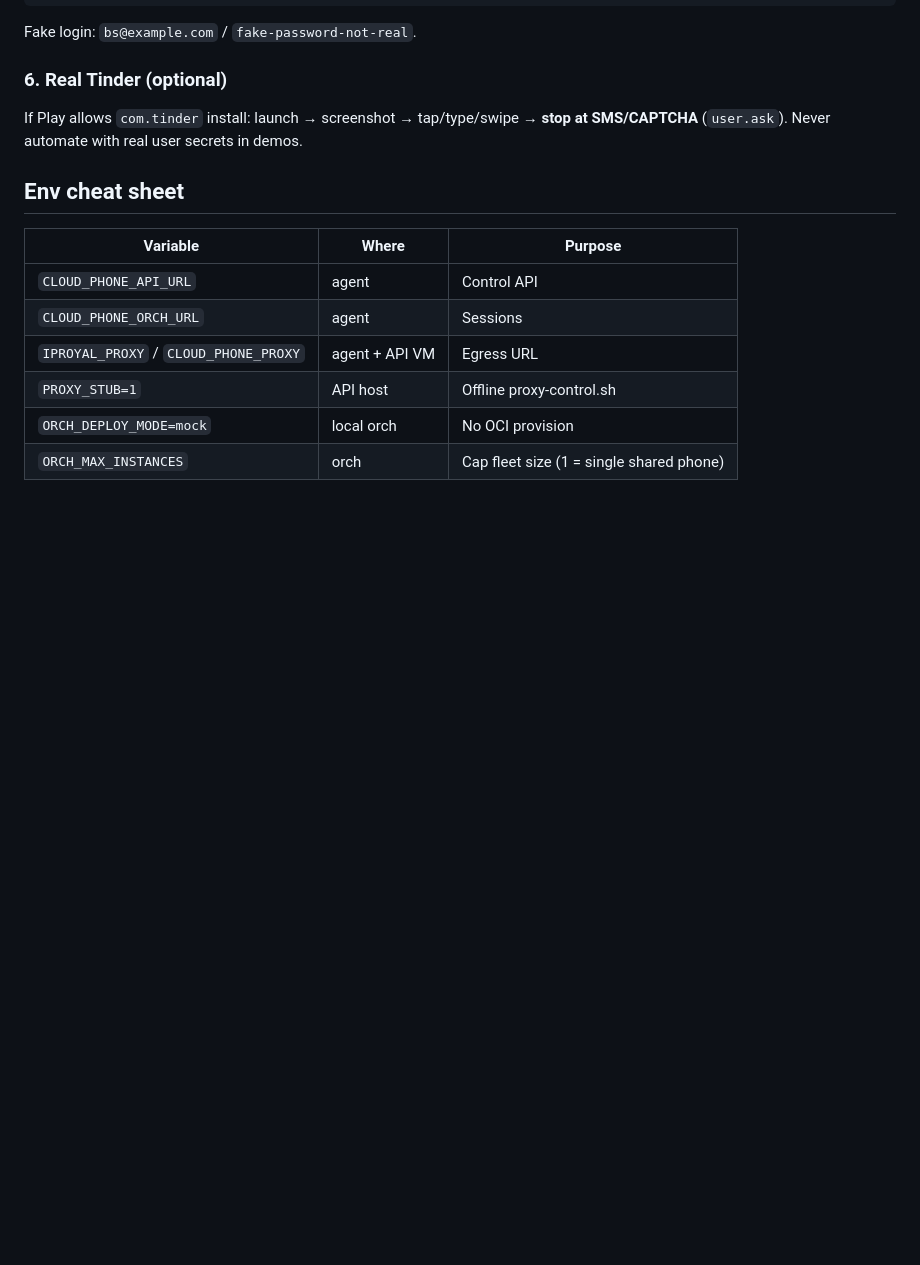
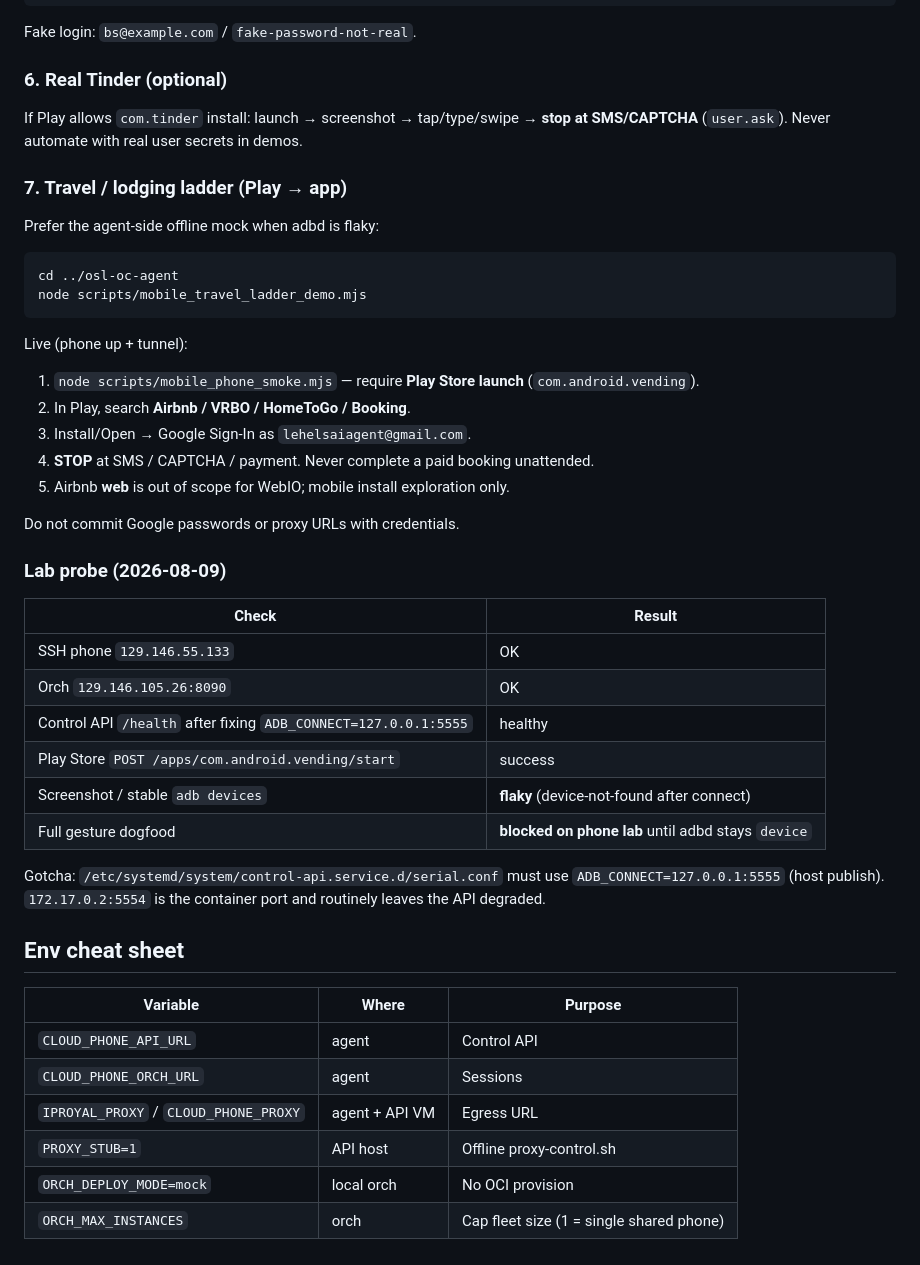
Before and after one commit to lehelkovach/redroid-cloud-phone, a Markdown page: docs/MOBILEIO-DOGFOOD.md, the part around the change. GitHub-like rendering; blank space fills up the shorter version.

Commit message:
docs(mobileio): travel ladder + ADB_CONNECT lab probe notes
Document Play→Airbnb/VRBO/HomeToGo/Booking hard-stop policy, the 2026-08-09
phone-lab probe (Play launch OK, screencap flaky), and the correct
ADB_CONNECT=127.0.0.1:5555 drop-in target.

Co-authored-by: lehel <lehel@lehel.tech>

````diff
--- a/docs/MOBILEIO-DOGFOOD.md
+++ b/docs/MOBILEIO-DOGFOOD.md
@@ -125,6 +125,40 @@ Fake login: `bs@example.com` / `fake-password-not-real`.
 If Play allows `com.tinder` install: launch → screenshot → tap/type/swipe →
 **stop at SMS/CAPTCHA** (`user.ask`). Never automate with real user secrets in demos.
 
+### 7. Travel / lodging ladder (Play → app)
+
+Prefer the agent-side offline mock when adbd is flaky:
+
+```bash
+cd ../osl-oc-agent
+node scripts/mobile_travel_ladder_demo.mjs
+```
+
+Live (phone up + tunnel):
+
+1. `node scripts/mobile_phone_smoke.mjs` — require **Play Store launch** (`com.android.vending`).
+2. In Play, search **Airbnb / VRBO / HomeToGo / Booking**.
+3. Install/Open → Google Sign-In as `lehelsaiagent@gmail.com`.
+4. **STOP** at SMS / CAPTCHA / payment. Never complete a paid booking unattended.
+5. Airbnb **web** is out of scope for WebIO; mobile install exploration only.
+
+Do not commit Google passwords or proxy URLs with credentials.
+
+### Lab probe (2026-08-09)
+
+| Check | Result |
+|-------|--------|
+| SSH phone `129.146.55.133` | OK |
+| Orch `129.146.105.26:8090` | OK |
+| Control API `/health` after fixing `ADB_CONNECT=127.0.0.1:5555` | healthy |
+| Play Store `POST /apps/com.android.vending/start` | success |
+| Screenshot / stable `adb devices` | **flaky** (device-not-found after connect) |
+| Full gesture dogfood | **blocked on phone lab** until adbd stays `device` |
+
+Gotcha: `/etc/systemd/system/control-api.service.d/serial.conf` must use
+`ADB_CONNECT=127.0.0.1:5555` (host publish). `172.17.0.2:5554` is the container
+port and routinely leaves the API degraded.
+
 ## Env cheat sheet
 
 | Variable | Where | Purpose |
````
Also changed, not shown: docs/AGENT-MOBILE-ACCESS.md (+6 -0 lines).
